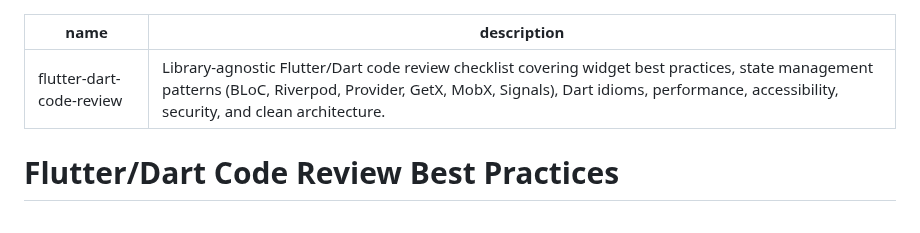
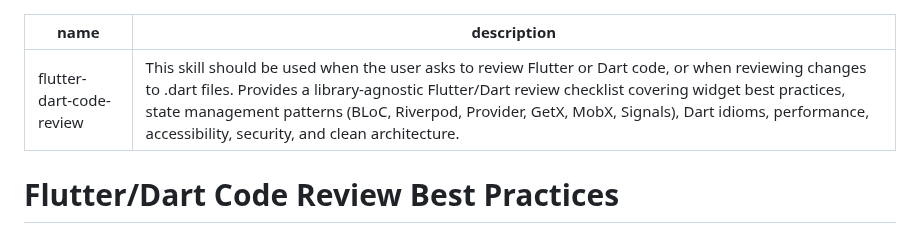
Before and after one commit to jurislm/code-review, a Markdown page: skills/flutter-dart-code-review/SKILL.md, the part around the change. Drawn GitHub-style.

```diff
--- a/skills/flutter-dart-code-review/SKILL.md
+++ b/skills/flutter-dart-code-review/SKILL.md
@@ -1,6 +1,6 @@
 ---
 name: flutter-dart-code-review
-description: Library-agnostic Flutter/Dart code review checklist covering widget best practices, state management patterns (BLoC, Riverpod, Provider, GetX, MobX, Signals), Dart idioms, performance, accessibility, security, and clean architecture.
+description: This skill should be used when the user asks to review Flutter or Dart code, or when reviewing changes to .dart files. Provides a library-agnostic Flutter/Dart review checklist covering widget best practices, state management patterns (BLoC, Riverpod, Provider, GetX, MobX, Signals), Dart idioms, performance, accessibility, security, and clean architecture.
 ---
 
 # Flutter/Dart Code Review Best Practices
```
Also changed, not shown: skills/security-review/SKILL.md (+1 -1 lines), skills/security-scan/SKILL.md (+1 -1 lines).
